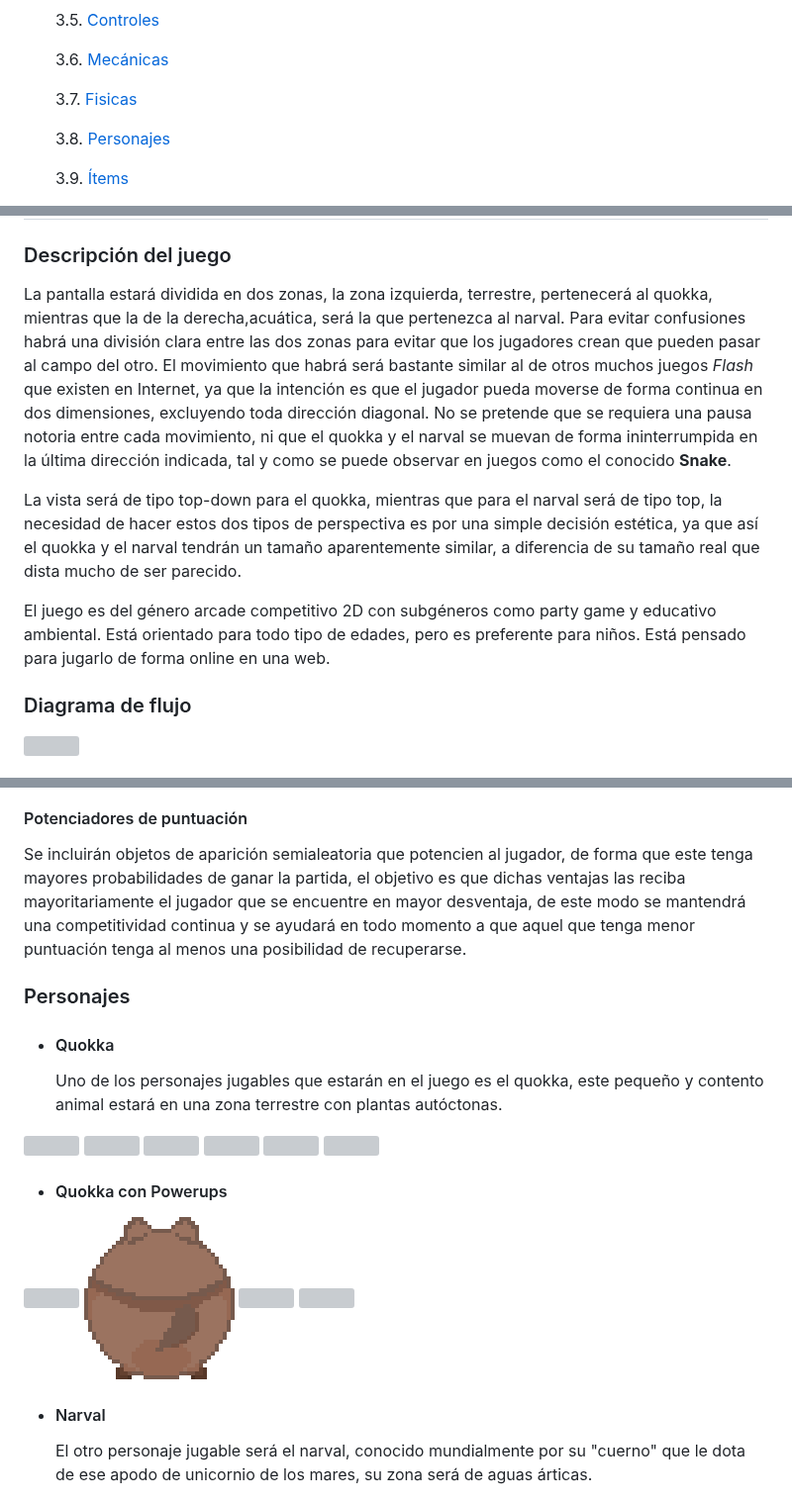
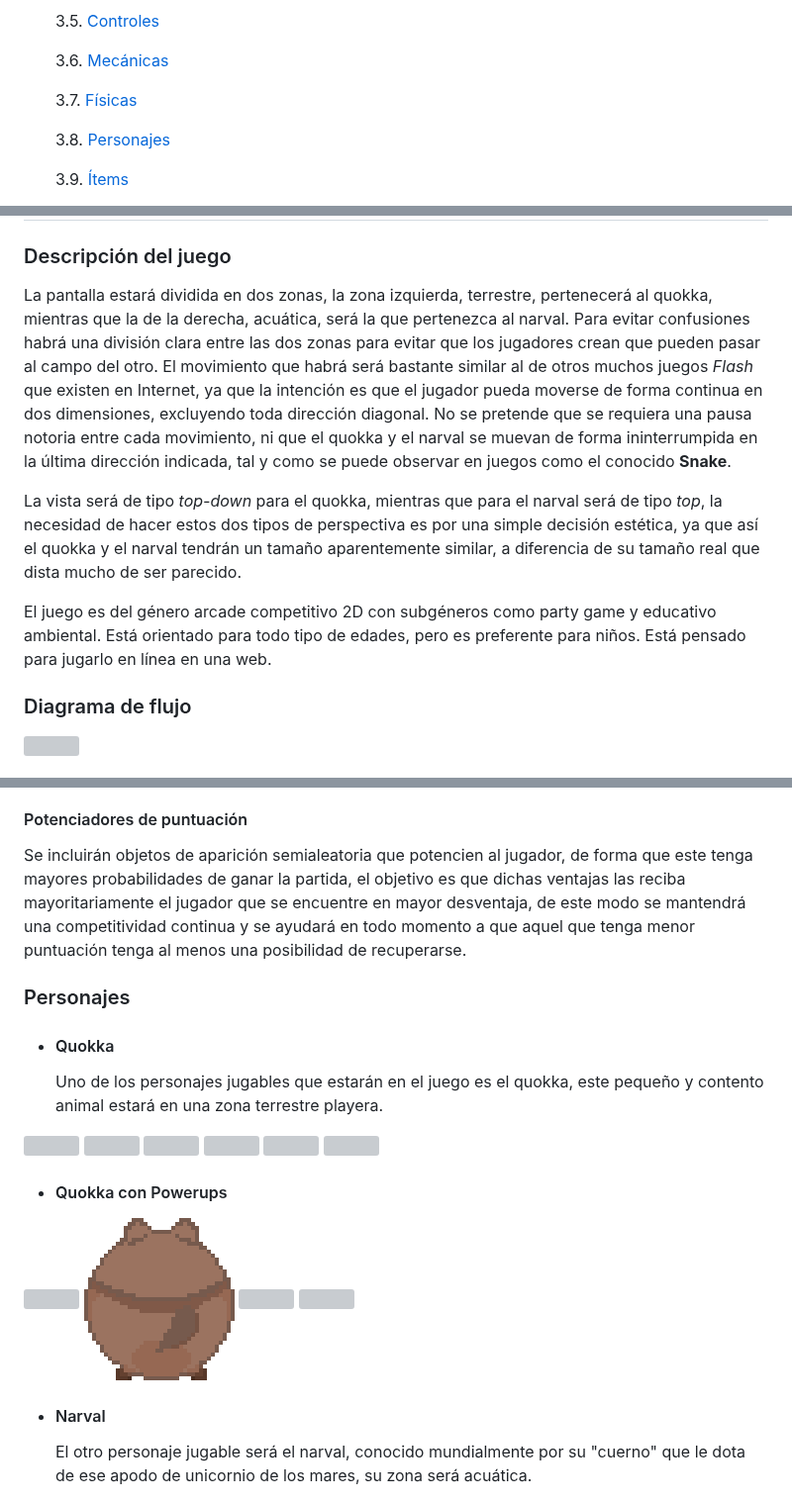
Before and after one commit to hugogh28/Biocleaner, a Markdown page: README.md, 3 parts joined by grey strips. Shown at 99% size. Drawn GitHub-style; grey boxes are pictures that could not be loaded.

```diff
--- a/README.md
+++ b/README.md
@@ -20,7 +20,7 @@ Juego para la asignatura Juegos en Red de la Universidad Rey Juan Carlos.
 
     3.6. [Mecánicas](#Mecánicas)
 
-    3.7. [Fisicas](#Fisicas)
+    3.7. [Físicas](#Físicas)
 
     3.8. [Personajes](#Personajes)
 
@@ -54,11 +54,11 @@ GDD - Game Design Document
 =======
 
 ### Descripción del juego
-La pantalla estará dividida en dos zonas, la zona izquierda, terrestre, pertenecerá al quokka, mientras que la de la derecha,acuática, será la que pertenezca al narval. Para evitar confusiones habrá una división clara entre las dos zonas para evitar que los jugadores crean que pueden pasar al campo del otro. El movimiento que habrá será bastante similar al de otros muchos juegos *Flash* que existen en Internet, ya que la intención es que el jugador pueda moverse de forma continua en dos dimensiones, excluyendo toda dirección diagonal. No se pretende que se requiera una pausa notoria entre cada movimiento, ni que el quokka y el narval se muevan de forma ininterrumpida en la última dirección indicada, tal y como se puede observar en juegos como el conocido **Snake**.
+La pantalla estará dividida en dos zonas, la zona izquierda, terrestre, pertenecerá al quokka, mientras que la de la derecha, acuática, será la que pertenezca al narval. Para evitar confusiones habrá una división clara entre las dos zonas para evitar que los jugadores crean que pueden pasar al campo del otro. El movimiento que habrá será bastante similar al de otros muchos juegos *Flash* que existen en Internet, ya que la intención es que el jugador pueda moverse de forma continua en dos dimensiones, excluyendo toda dirección diagonal. No se pretende que se requiera una pausa notoria entre cada movimiento, ni que el quokka y el narval se muevan de forma ininterrumpida en la última dirección indicada, tal y como se puede observar en juegos como el conocido **Snake**.
 
-La vista será de tipo top-down para el quokka, mientras que para el narval será de tipo top, la necesidad de hacer estos dos tipos de perspectiva es por una simple decisión estética, ya que así el quokka y el narval tendrán un tamaño aparentemente similar, a diferencia de su tamaño real que dista mucho de ser parecido.
+La vista será de tipo *top-down* para el quokka, mientras que para el narval será de tipo *top*, la necesidad de hacer estos dos tipos de perspectiva es por una simple decisión estética, ya que así el quokka y el narval tendrán un tamaño aparentemente similar, a diferencia de su tamaño real que dista mucho de ser parecido.
 
-El juego es del género arcade competitivo 2D con subgéneros como party game y educativo ambiental. Está orientado para todo tipo de edades, pero es preferente para niños. Está pensado para jugarlo de forma online en una web.
+El juego es del género arcade competitivo 2D con subgéneros como party game y educativo ambiental. Está orientado para todo tipo de edades, pero es preferente para niños. Está pensado para jugarlo en línea en una web.
 
 
 ### Diagrama de flujo
@@ -142,11 +142,11 @@ No existen collisiones entre jugadores, pero si collisionan con:
 
 #### Potenciadores de puntuación
-  Se incluirán objetos de aparición semialeatoria que potencien al jugador, de forma que este tenga mayores probabilidades de ganar la partida, el objetivo es que dichas ventajas las reciba mayoritariamente el     jugador que se encuentre en mayor desventaja, de este modo se mantendrá una competitividad continua y se ayudará en todo momento a que aquel que tenga menor puntuación tenga al menos una posibilidad de   recuperarse.
+  Se incluirán objetos de aparición semialeatoria que potencien al jugador, de forma que este tenga mayores probabilidades de ganar la partida, el objetivo es que dichas ventajas las reciba mayoritariamente el jugador que se encuentre en mayor desventaja, de este modo se mantendrá una competitividad continua y se ayudará en todo momento a que aquel que tenga menor puntuación tenga al menos una posibilidad de recuperarse.
 
 ### Personajes
 
 - #### Quokka
-  Uno de los personajes jugables que estarán en el juego es el quokka, este pequeño y contento animal estará en una zona terrestre con plantas autóctonas.
+  Uno de los personajes jugables que estarán en el juego es el quokka, este pequeño y contento animal estará en una zona terrestre playera.
 <p float="left">
 <img src="public/assets/Quokka/quokka_front_view.png" width=108 height=164>
 <img src="public/assets/Quokka/quokka_back_view.png" width=108 height=164>
@@ -165,7 +165,7 @@ No existen collisiones entre jugadores, pero si collisionan con:
 </p>
 
 - #### Narval
-  El otro personaje jugable será el narval, conocido mundialmente por su "cuerno" que le dota de ese apodo de unicornio de los mares, su zona será de aguas árticas.
+  El otro personaje jugable será el narval, conocido mundialmente por su "cuerno" que le dota de ese apodo de unicornio de los mares, su zona será acuática.
 <p float="left">
 <img src="public/assets/Narval/narval_top_view.png" width=123 height=164>
 <img src="public/assets/Narval/narval_down_view.png" width=123 height=164>
```
Also changed, not shown: other parts of README.md (+25 -25 lines).
